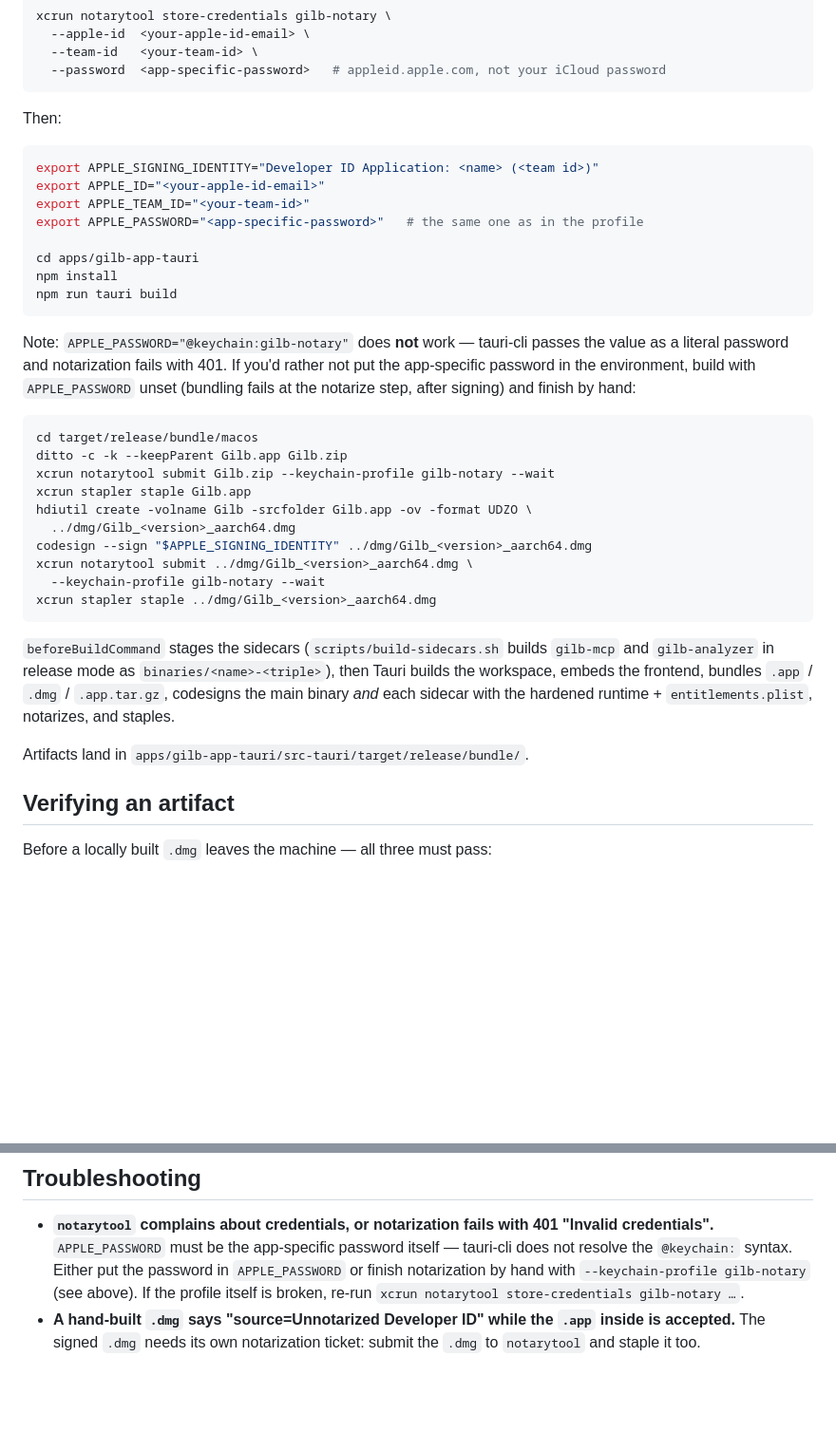
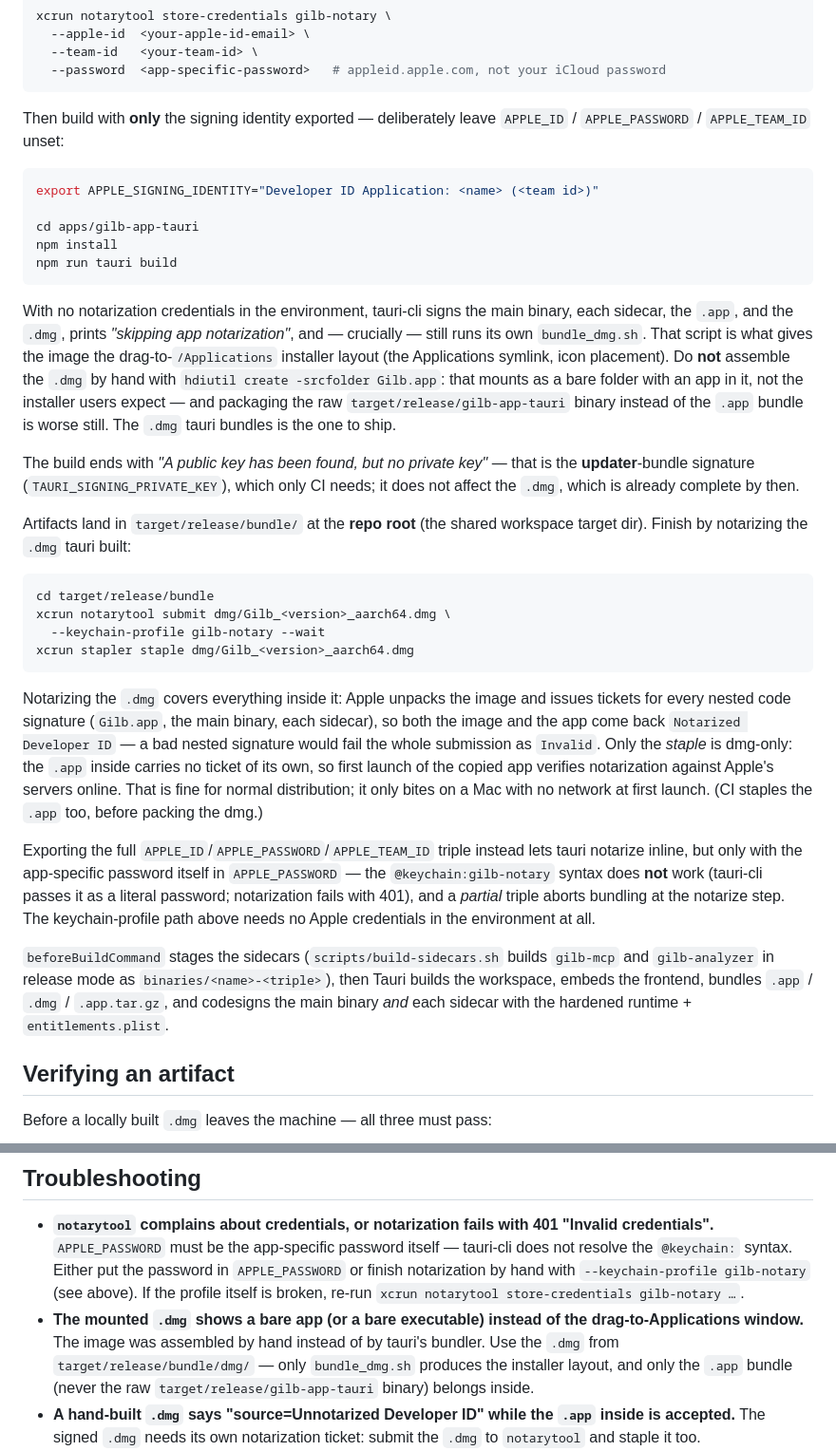
Before and after one commit to gilb-ai/gilb-recorder, a Markdown page: RELEASING.md, 2 parts joined by grey strips. Shown at 95% size. GitHub-like rendering; blank space fills up the shorter version.

Commit message:
docs(releasing): local signed build without Apple creds in the env
Rework the local signed-build recipe around what actually works: export
only APPLE_SIGNING_IDENTITY and leave the APPLE_ID/APPLE_PASSWORD/
APPLE_TEAM_ID triple unset — tauri then skips notarization cleanly and
still bundles the installer dmg via bundle_dmg.sh; notarize that dmg
afterwards with the gilb-notary keychain profile and staple it.

Warn against hand-assembling the dmg with hdiutil (no installer
layout) and against packaging the raw binary instead of the .app;
add a troubleshooting entry for that failure mode. Note that dmg
notarization covers all nested signatures while the staple ticket is
dmg-only, and fix the artifact path (workspace-root target/, not
src-tauri/).

Co-Authored-By: Claude Fable 5 <noreply@anthropic.com>

````diff
--- a/RELEASING.md
+++ b/RELEASING.md
@@ -114,45 +114,64 @@ xcrun notarytool store-credentials gilb-notary \
   --password  <app-specific-password>   # appleid.apple.com, not your iCloud password
 ```
 
-Then:
+Then build with **only** the signing identity exported — deliberately leave
+`APPLE_ID` / `APPLE_PASSWORD` / `APPLE_TEAM_ID` unset:
 
 ```sh
 export APPLE_SIGNING_IDENTITY="Developer ID Application: <name> (<team id>)"
-export APPLE_ID="<your-apple-id-email>"
-export APPLE_TEAM_ID="<your-team-id>"
-export APPLE_PASSWORD="<app-specific-password>"   # the same one as in the profile
 
 cd apps/gilb-app-tauri
 npm install
 npm run tauri build
 ```
 
-Note: `APPLE_PASSWORD="@keychain:gilb-notary"` does **not** work — tauri-cli
-passes the value as a literal password and notarization fails with 401. If
-you'd rather not put the app-specific password in the environment, build with
-`APPLE_PASSWORD` unset (bundling fails at the notarize step, after signing)
-and finish by hand:
+With no notarization credentials in the environment, tauri-cli signs the main
+binary, each sidecar, the `.app`, and the `.dmg`, prints *"skipping app
+notarization"*, and — crucially — still runs its own `bundle_dmg.sh`. That
+script is what gives the image the drag-to-`/Applications` installer layout
+(the Applications symlink, icon placement). Do **not** assemble the `.dmg` by
+hand with `hdiutil create -srcfolder Gilb.app`: that mounts as a bare folder
+with an app in it, not the installer users expect — and packaging the raw
+`target/release/gilb-app-tauri` binary instead of the `.app` bundle is worse
+still. The `.dmg` tauri bundles is the one to ship.
+
+The build ends with *"A public key has been found, but no private key"* — that
+is the **updater**-bundle signature (`TAURI_SIGNING_PRIVATE_KEY`), which only
+CI needs; it does not affect the `.dmg`, which is already complete by then.
+
+Artifacts land in `target/release/bundle/` at the **repo root** (the shared
+workspace target dir). Finish by notarizing the `.dmg` tauri built:
 
 ```sh
-cd target/release/bundle/macos
-ditto -c -k --keepParent Gilb.app Gilb.zip
-xcrun notarytool submit Gilb.zip --keychain-profile gilb-notary --wait
-xcrun stapler staple Gilb.app
-hdiutil create -volname Gilb -srcfolder Gilb.app -ov -format UDZO \
-  ../dmg/Gilb_<version>_aarch64.dmg
-codesign --sign "$APPLE_SIGNING_IDENTITY" ../dmg/Gilb_<version>_aarch64.dmg
-xcrun notarytool submit ../dmg/Gilb_<version>_aarch64.dmg \
+cd target/release/bundle
+xcrun notarytool submit dmg/Gilb_<version>_aarch64.dmg \
   --keychain-profile gilb-notary --wait
-xcrun stapler staple ../dmg/Gilb_<version>_aarch64.dmg
+xcrun stapler staple dmg/Gilb_<version>_aarch64.dmg
 ```
+
+Notarizing the `.dmg` covers everything inside it: Apple unpacks the image
+and issues tickets for every nested code signature (`Gilb.app`, the main
+binary, each sidecar), so both the image and the app come back
+`Notarized Developer ID` — a bad nested signature would fail the whole
+submission as `Invalid`. Only the *staple* is dmg-only: the `.app` inside
+carries no ticket of its own, so first launch of the copied app verifies
+notarization against Apple's servers online. That is fine for normal
+distribution; it only bites on a Mac with no network at first launch.
+(CI staples the `.app` too, before packing the dmg.)
+
+Exporting the full `APPLE_ID`/`APPLE_PASSWORD`/`APPLE_TEAM_ID` triple instead
+lets tauri notarize inline, but only with the app-specific password itself in
+`APPLE_PASSWORD` — the `@keychain:gilb-notary` syntax does **not** work
+(tauri-cli passes it as a literal password; notarization fails with 401), and
+a *partial* triple aborts bundling at the notarize step. The
+keychain-profile path above needs no Apple credentials in the environment at
+all.
 
 `beforeBuildCommand` stages the sidecars (`scripts/build-sidecars.sh` builds
 `gilb-mcp` and `gilb-analyzer` in release mode as `binaries/<name>-<triple>`),
 then Tauri builds the workspace, embeds the frontend, bundles `.app` / `.dmg` /
-`.app.tar.gz`, codesigns the main binary *and* each sidecar with the hardened
-runtime + `entitlements.plist`, notarizes, and staples.
-
-Artifacts land in `apps/gilb-app-tauri/src-tauri/target/release/bundle/`.
+`.app.tar.gz`, and codesigns the main binary *and* each sidecar with the
+hardened runtime + `entitlements.plist`.
 
 ## Verifying an artifact
 
@@ -180,6 +199,11 @@ anyway.
   password in `APPLE_PASSWORD` or finish notarization by hand with
   `--keychain-profile gilb-notary` (see above). If the profile itself is
   broken, re-run `xcrun notarytool store-credentials gilb-notary …`.
+- **The mounted `.dmg` shows a bare app (or a bare executable) instead of the
+  drag-to-Applications window.** The image was assembled by hand instead of by
+  tauri's bundler. Use the `.dmg` from `target/release/bundle/dmg/` — only
+  `bundle_dmg.sh` produces the installer layout, and only the `.app` bundle
+  (never the raw `target/release/gilb-app-tauri` binary) belongs inside.
 - **A hand-built `.dmg` says "source=Unnotarized Developer ID" while the
   `.app` inside is accepted.** The signed `.dmg` needs its own notarization
   ticket: submit the `.dmg` to `notarytool` and staple it too.
````
